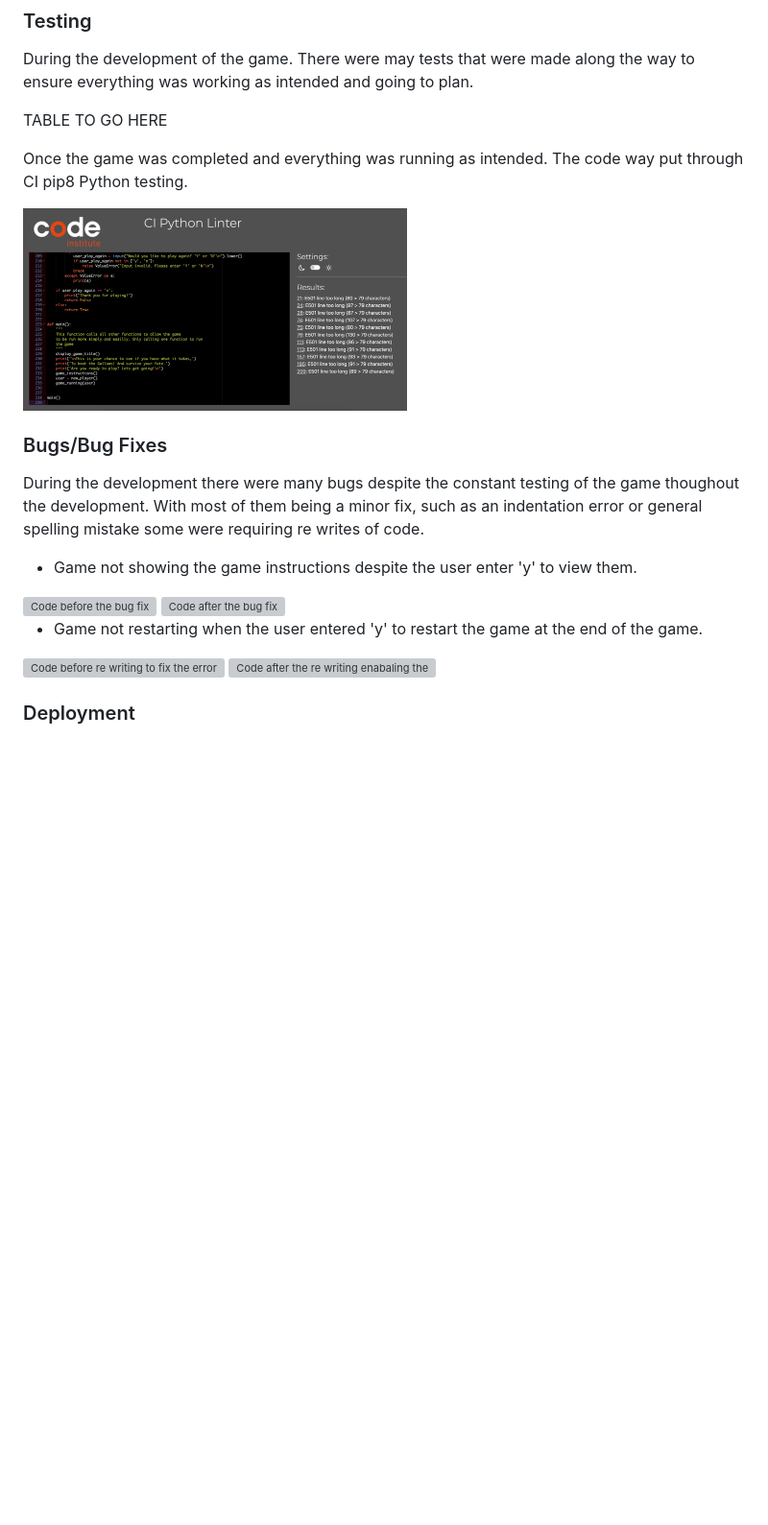
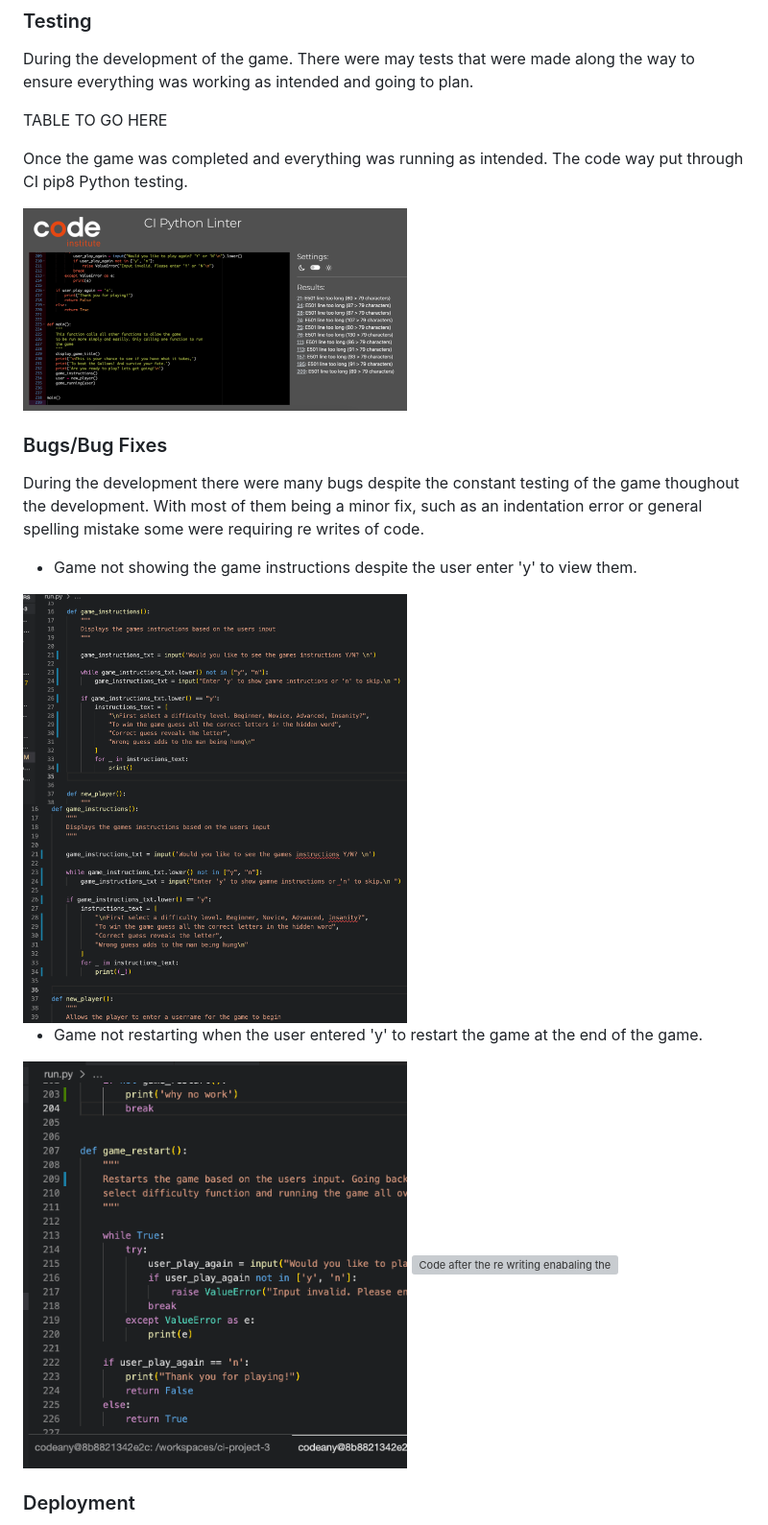
Before and after one commit to Mrekyle/ci-project-3, a Markdown page: README.md, the part around the change printed below. Shown: that part at 96% size. Rendered like a GitHub page; blank space fills up the shorter version; grey boxes are pictures that could not be loaded.

```diff
--- a/README.md
+++ b/README.md
@@ -69,7 +73,7 @@ TABLE TO GO HERE
 
 Once the game was completed and everything was running as intended. The code way put through CI pip8 Python testing.
 
-<img src="docs/pip8-testing.png" height="350px" width="400px" alt="Code Institute pip8 Testing">
+<img src="docs/pip8-testing.png" height="300px" width="400px" alt="Code Institute pip8 Testing">
 
 ### Bugs/Bug Fixes
 
@@ -77,15 +81,15 @@ During the development there were many bugs despite the constant testing of the
 
 - Game not showing the game instructions despite the user enter 'y' to view them.
 
-<img src="" height="350px" width="400px" alt="Code before the bug fix">
+<img src="docs/gameinstructions-bug.png" height="300px" width="400px" alt="Code before the bug fix">
 
-<img src="" height="350px" width="400px" alt="Code after the bug fix">
+<img src="docs/gameinstructions-fix.png" height="300px" width="400px" alt="Code after the bug fix">
 
 - Game not restarting when the user entered 'y' to restart the game at the end of the game.
 
-<img src="" height="350px" width="400px" alt="Code before re writing to fix the error">
+<img src="docs/gamerestart-bug.png" height="300px" width="400px" alt="Code before re writing to fix the error">
 
-<img src="" height="350px" width="400px" alt="Code after the re writing enabaling the bug to be removed">
+<img src="docs/gamerestart-bug-png" height="300px" width="400px" alt="Code after the re writing enabaling the bug to be removed">
 
 ### Deployment
 
```
Also changed, not shown: other parts of README.md (+4 -0 lines), docs/ci-p3.png (added).
